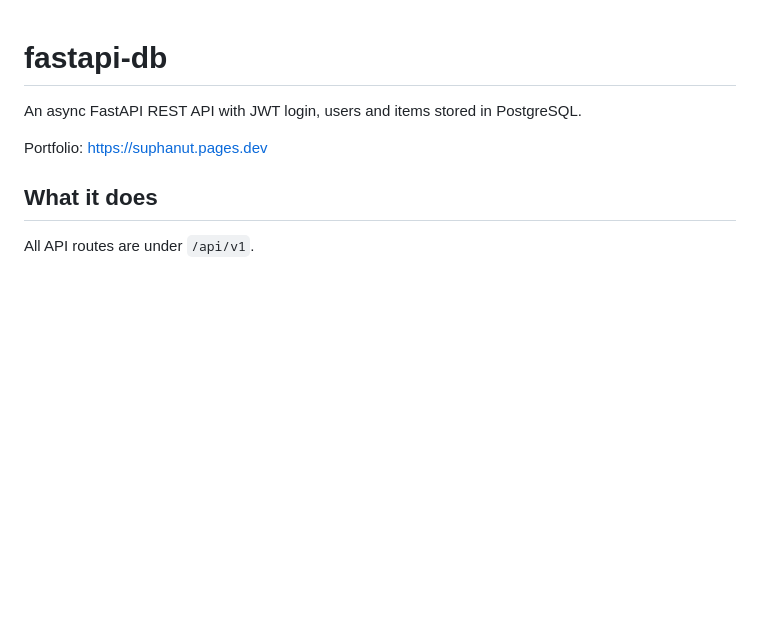
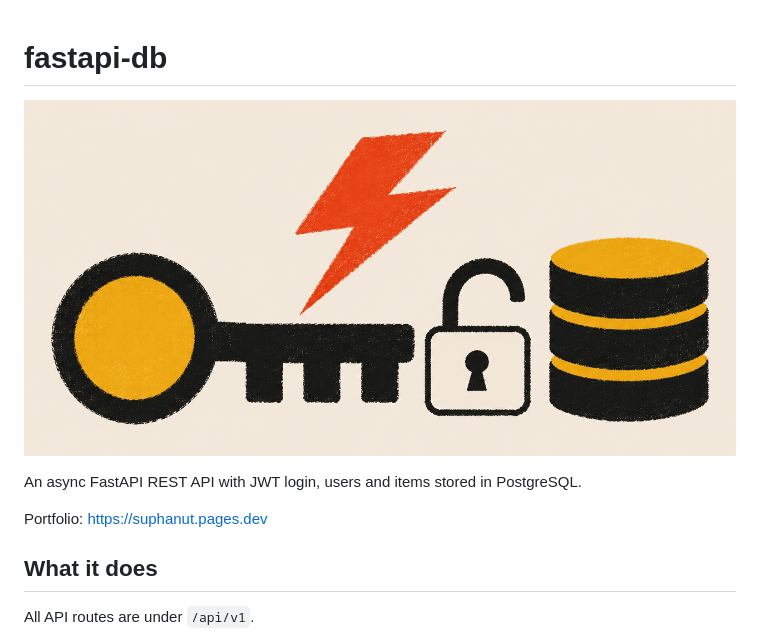
Before and after one commit to fluke-suphanut/fastapi-db, a Markdown page: README.md, the part around the change. GitHub-like rendering; pictures changed too: docs/banner.png (added); blank space fills up the shorter version.

Commit message:
Add banner to README
Co-authored-by: OpenBot <335604065+openbotgit[bot]@users.noreply.github.com>

```diff
--- a/README.md
+++ b/README.md
@@ -1,4 +1,6 @@
 # fastapi-db
+
+![Banner: a large key under a red lightning bolt, next to an open padlock and a database stack](docs/banner.png)
 
 An async FastAPI REST API with JWT login, users and items stored in PostgreSQL.
 
```
